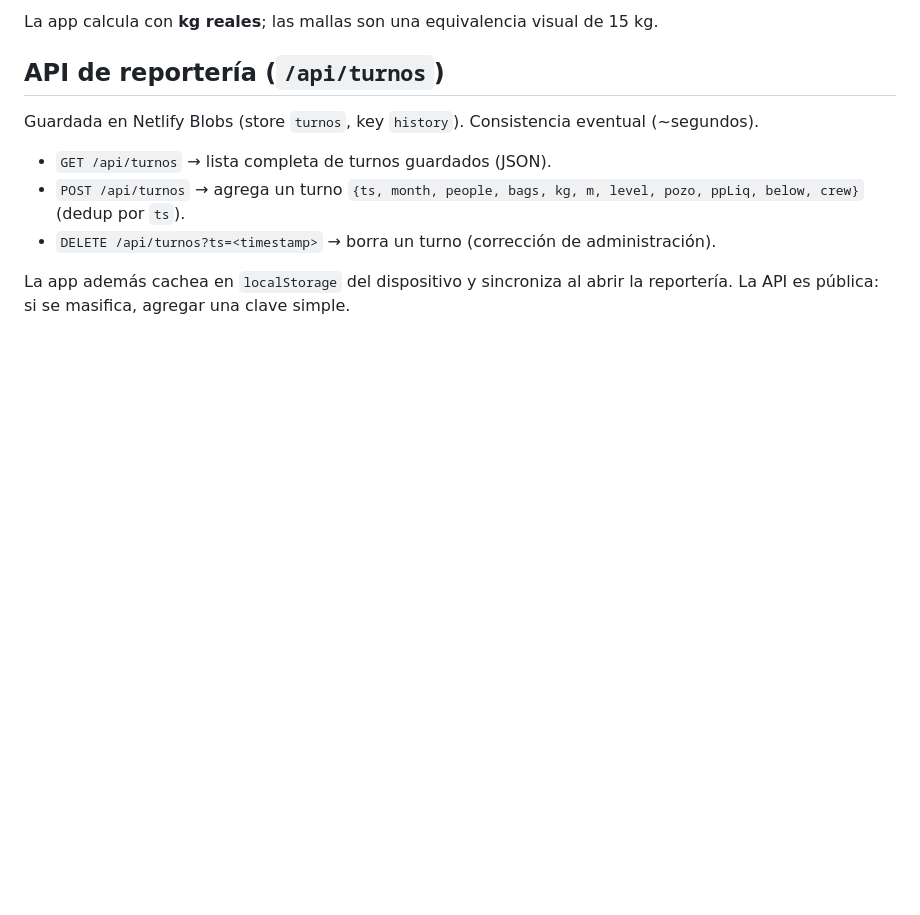
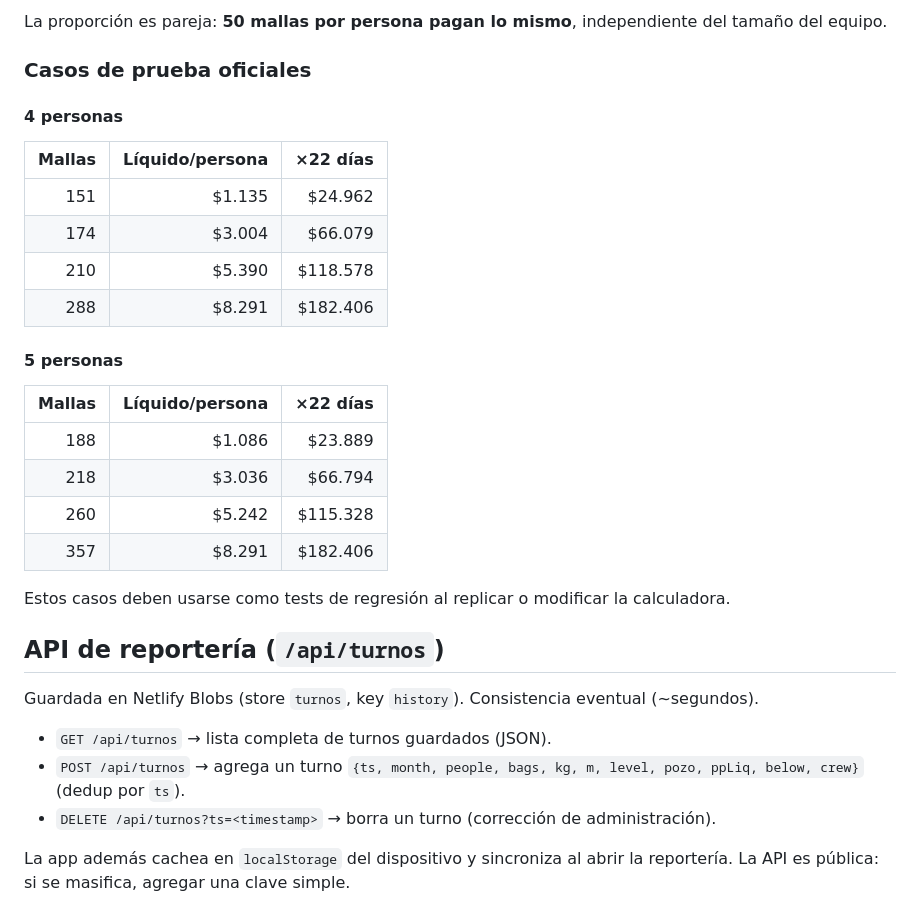
Before and after one commit to fortizb9606/caminoalbono, a Markdown page: README.md, the part around one of its changes. Drawn GitHub-style; blank space fills up the shorter version.

```diff
--- a/README.md
+++ b/README.md
@@ -58,5 +68,27 @@ El bono se escala por producción por persona: a igual cantidad de mallas por pe
 
-La app calcula con **kg reales**; las mallas son una equivalencia visual de 15 kg.
+La proporción es pareja: **50 mallas por persona pagan lo mismo**, independiente del tamaño del equipo.
+
+### Casos de prueba oficiales
+
+#### 4 personas
+
+| Mallas | Líquido/persona | ×22 días |
+|---:|---:|---:|
+| 151 | $1.135 | $24.962 |
+| 174 | $3.004 | $66.079 |
+| 210 | $5.390 | $118.578 |
+| 288 | $8.291 | $182.406 |
+
+#### 5 personas
+
+| Mallas | Líquido/persona | ×22 días |
+|---:|---:|---:|
+| 188 | $1.086 | $23.889 |
+| 218 | $3.036 | $66.794 |
+| 260 | $5.242 | $115.328 |
+| 357 | $8.291 | $182.406 |
+
+Estos casos deben usarse como tests de regresión al replicar o modificar la calculadora.
 
 ## API de reportería (`/api/turnos`)
 
```
Also changed, not shown: other parts of README.md (+39 -29 lines).
